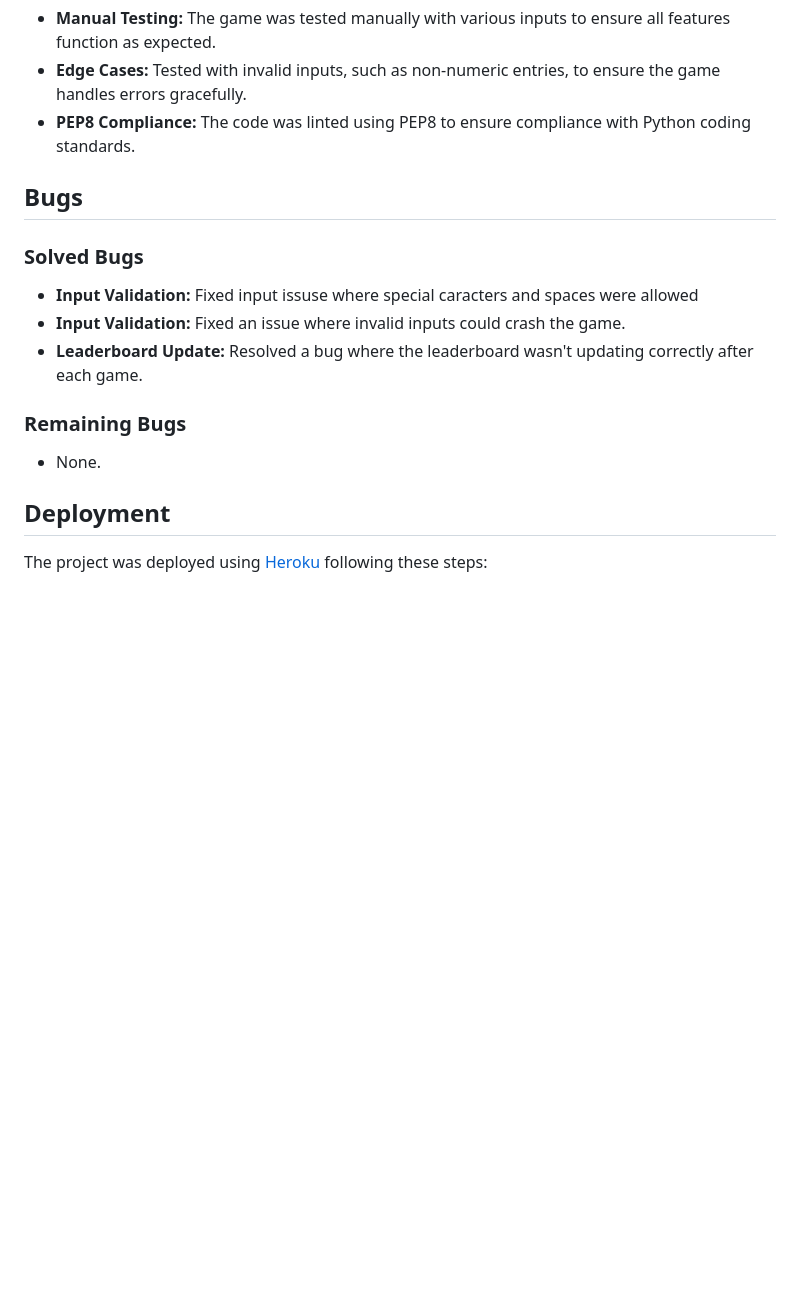
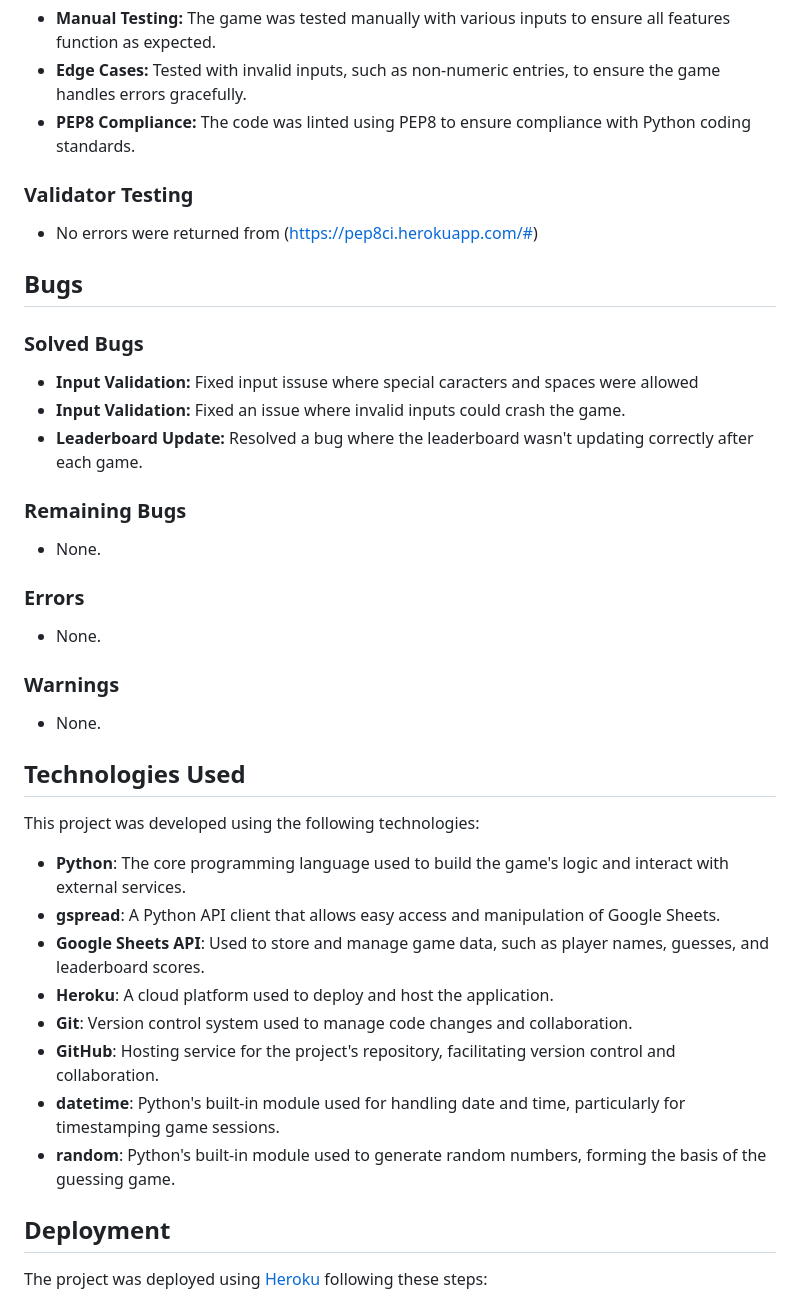
Before and after one commit to RobertDivkovic/guessing-game, a Markdown page: README.md, the part around the change printed below. Rendered like a GitHub page; blank space fills up the shorter version.

Commit message:
Add technologies used and validator testing sections

```diff
--- a/README.md
+++ b/README.md
@@ -90,6 +90,10 @@ Example:
 - **Edge Cases:** Tested with invalid inputs, such as non-numeric entries, to ensure the game handles errors gracefully.
 - **PEP8 Compliance:** The code was linted using PEP8 to ensure compliance with Python coding standards.
 
+### Validator Testing
+
+- No errors were returned from (https://pep8ci.herokuapp.com/#)
+
 ## Bugs
 
 ### Solved Bugs
@@ -102,6 +106,26 @@ Example:
 
 - None.
 
+### Errors
+
+- None.
+
+### Warnings
+
+- None.
+
+## Technologies Used
+
+This project was developed using the following technologies:
+
+- **Python**: The core programming language used to build the game's logic and interact with external services.
+- **gspread**: A Python API client that allows easy access and manipulation of Google Sheets.
+- **Google Sheets API**: Used to store and manage game data, such as player names, guesses, and leaderboard scores.
+- **Heroku**: A cloud platform used to deploy and host the application.
+- **Git**: Version control system used to manage code changes and collaboration.
+- **GitHub**: Hosting service for the project's repository, facilitating version control and collaboration.
+- **datetime**: Python's built-in module used for handling date and time, particularly for timestamping game sessions.
+- **random**: Python's built-in module used to generate random numbers, forming the basis of the guessing game.
 
 ## Deployment
 
```
Also changed, not shown: other parts of README.md (+4 -4 lines).
